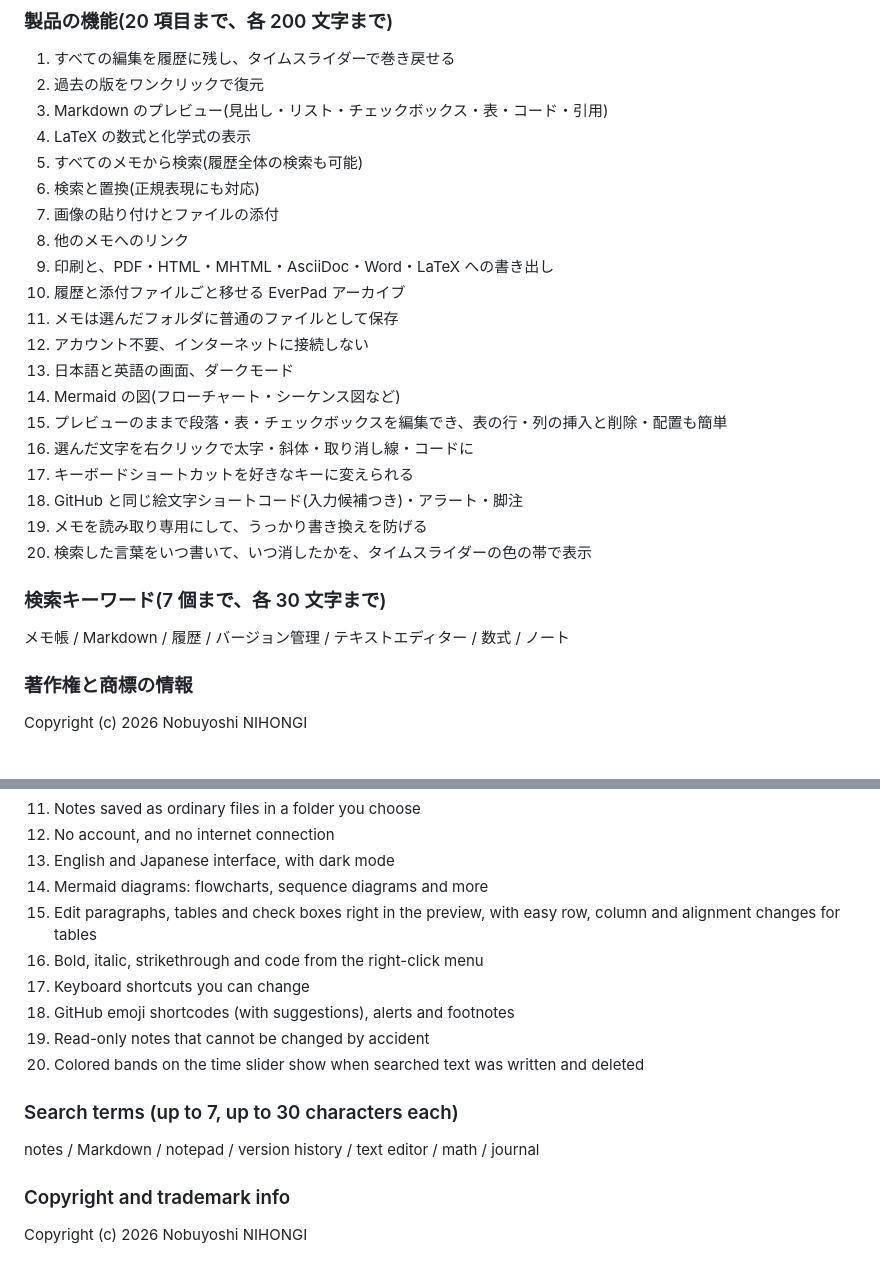
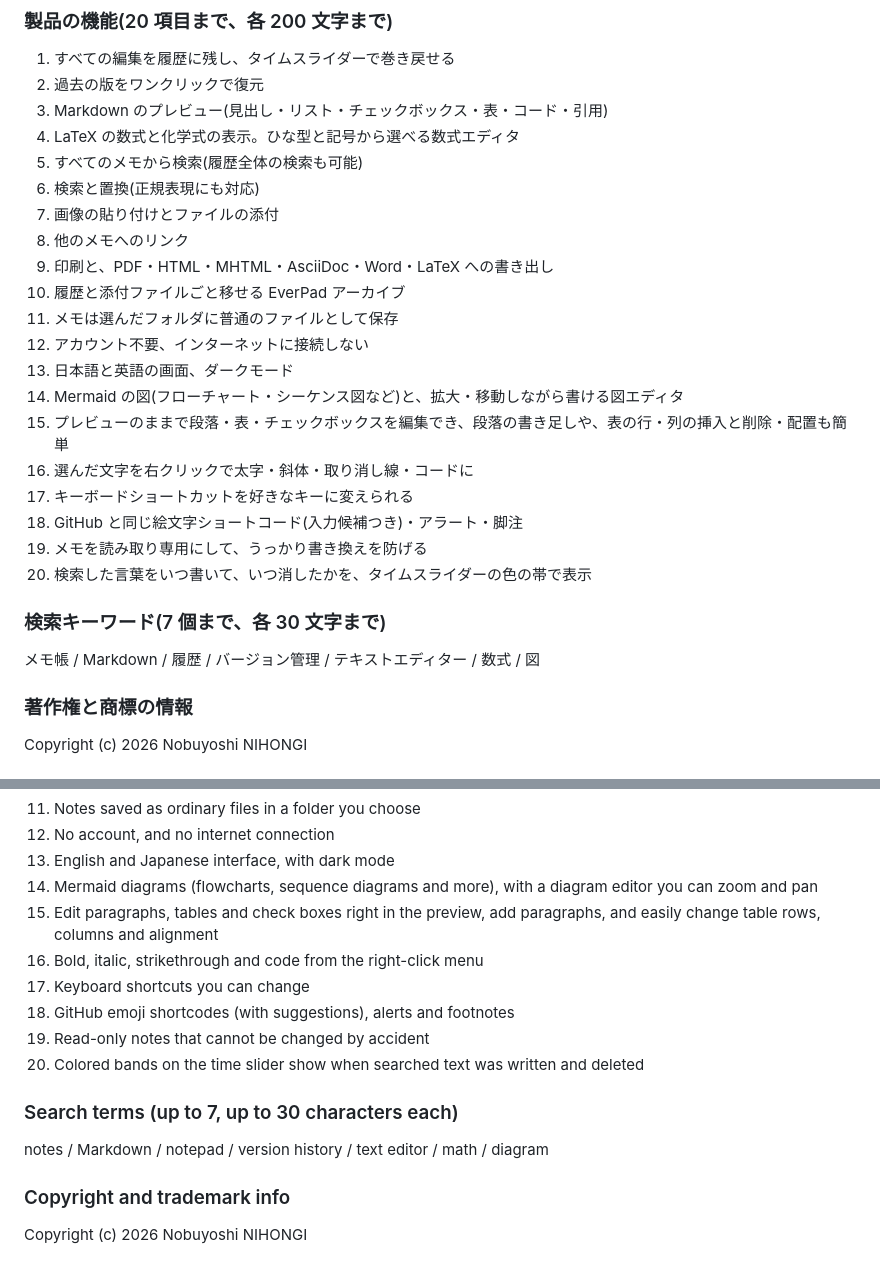
Before and after one commit to nihongi/everpad, a Markdown page: store/listing.md, 2 parts joined by grey strips. Drawn GitHub-style.

```diff
--- a/store/listing.md
+++ b/store/listing.md
@@ -66,7 +67,7 @@ EverPad はオープンソース(MIT ライセンス)です。ソースコード
 1. すべての編集を履歴に残し、タイムスライダーで巻き戻せる
 2. 過去の版をワンクリックで復元
 3. Markdown のプレビュー(見出し・リスト・チェックボックス・表・コード・引用)
-4. LaTeX の数式と化学式の表示
+4. LaTeX の数式と化学式の表示。ひな型と記号から選べる数式エディタ
 5. すべてのメモから検索(履歴全体の検索も可能)
 6. 検索と置換(正規表現にも対応)
 7. 画像の貼り付けとファイルの添付
@@ -76,8 +77,8 @@ EverPad はオープンソース(MIT ライセンス)です。ソースコード
 11. メモは選んだフォルダに普通のファイルとして保存
 12. アカウント不要、インターネットに接続しない
 13. 日本語と英語の画面、ダークモード
-14. Mermaid の図(フローチャート・シーケンス図など)
-15. プレビューのままで段落・表・チェックボックスを編集でき、表の行・列の挿入と削除・配置も簡単
+14. Mermaid の図(フローチャート・シーケンス図など)と、拡大・移動しながら書ける図エディタ
+15. プレビューのままで段落・表・チェックボックスを編集でき、段落の書き足しや、表の行・列の挿入と削除・配置も簡単
 16. 選んだ文字を右クリックで太字・斜体・取り消し線・コードに
 17. キーボードショートカットを好きなキーに変えられる
 18. GitHub と同じ絵文字ショートコード(入力候補つき)・アラート・脚注
@@ -86,7 +87,7 @@ EverPad はオープンソース(MIT ライセンス)です。ソースコード
 
 ### 検索キーワード(7 個まで、各 30 文字まで)
 
-メモ帳 / Markdown / 履歴 / バージョン管理 / テキストエディター / 数式 / ノート
+メモ帳 / Markdown / 履歴 / バージョン管理 / テキストエディター / 数式 / 図
 
 ### 著作権と商標の情報
 
@@ -170,8 +172,8 @@ EverPad is open source (MIT License). The source code is at https://github.com/n
 11. Notes saved as ordinary files in a folder you choose
 12. No account, and no internet connection
 13. English and Japanese interface, with dark mode
-14. Mermaid diagrams: flowcharts, sequence diagrams and more
-15. Edit paragraphs, tables and check boxes right in the preview, with easy row, column and alignment changes for tables
+14. Mermaid diagrams (flowcharts, sequence diagrams and more), with a diagram editor you can zoom and pan
+15. Edit paragraphs, tables and check boxes right in the preview, add paragraphs, and easily change table rows, columns and alignment
 16. Bold, italic, strikethrough and code from the right-click menu
 17. Keyboard shortcuts you can change
 18. GitHub emoji shortcodes (with suggestions), alerts and footnotes
@@ -180,7 +182,7 @@ EverPad is open source (MIT License). The source code is at https://github.com/n
 
 ### Search terms (up to 7, up to 30 characters each)
 
-notes / Markdown / notepad / version history / text editor / math / journal
+notes / Markdown / notepad / version history / text editor / math / diagram
 
 ### Copyright and trademark info
 
```
Also changed, not shown: other parts of store/listing.md (+18 -16 lines).
